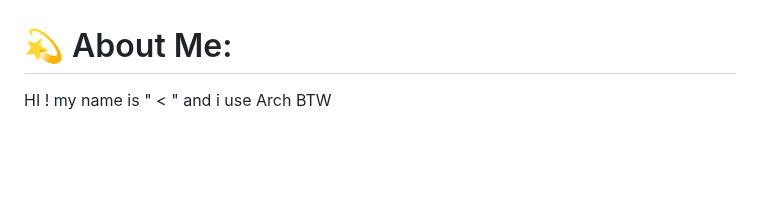
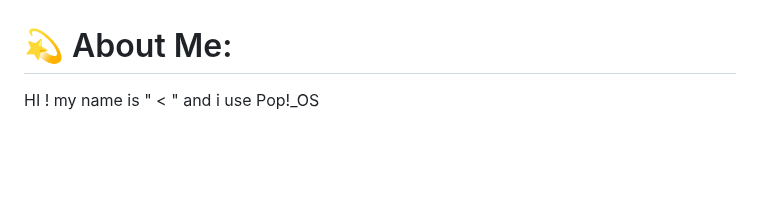
Before and after one commit to Cat-Gawr/Cat-Gawr, a Markdown page: README.md, the part around the change. GitHub-like rendering.

```diff
--- a/README.md
+++ b/README.md
@@ -1,5 +1,5 @@
 # 💫 About Me:
-HI ! my name is " < " and i use Arch BTW
+HI ! my name is " < " and i use Pop!_OS
 </h1><br><br><br><br>Ho 14 anni , sono un programmatore da "poco" ovvero da 13 mesi , sto usando Endeavouros Linux ma ho usato altri come:<br>Gentoo , zorin , pop os oppure Fedora ma anche Black ARCH oppure Debian <br><br>1 - single <br><br>2 - ex windows user<br><br>3 -  ho un OPPO Find X8 customizzato con Hyprland (si,strano)<br>      <br>- so customizzare qualsiasi roba<br><br>4 - oltre a essere un informatico , sono anche un gran tech (  TECH 9.39 / 10 )<br><br>5 -  utilizzavo kali linux su Qemu<br><br>
  OS che ho usato  :
 <br><br>Windows 10 / 11<br><br>Linux : <br>Mint , Ubuntu , Debian , Arch , Cachy OS , gentoo , open suse , black arch , endevours OS ( quello che uso ) Zorin OS ( sul laptop SOLO PER LA<br>SCUOLA ) kali linux , pop os , Fedora , Nobara e basta <br>
```
